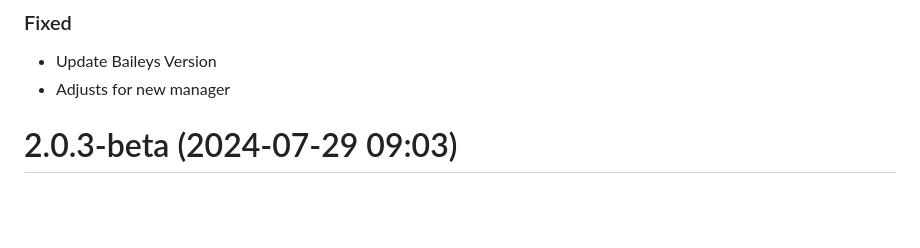
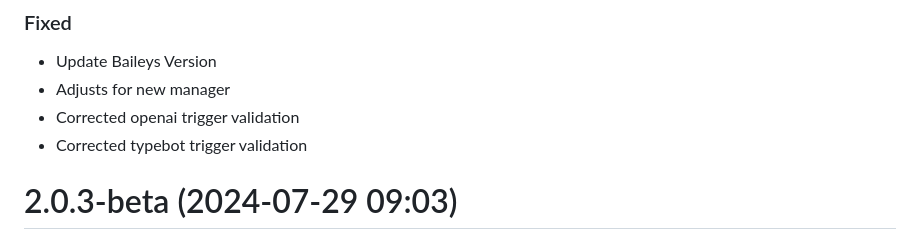
Before and after one commit to NagarjunDP/whatsapi, a Markdown page: CHANGELOG.md, the part around the change. Rendered like a GitHub page; blank space fills up the shorter version.

Commit message:
changelog

```diff
--- a/CHANGELOG.md
+++ b/CHANGELOG.md
@@ -4,6 +4,8 @@
 
 * Update Baileys Version
 * Adjusts for new manager
+* Corrected openai trigger validation
+* Corrected typebot trigger validation
 
 # 2.0.3-beta (2024-07-29 09:03)
 
```
